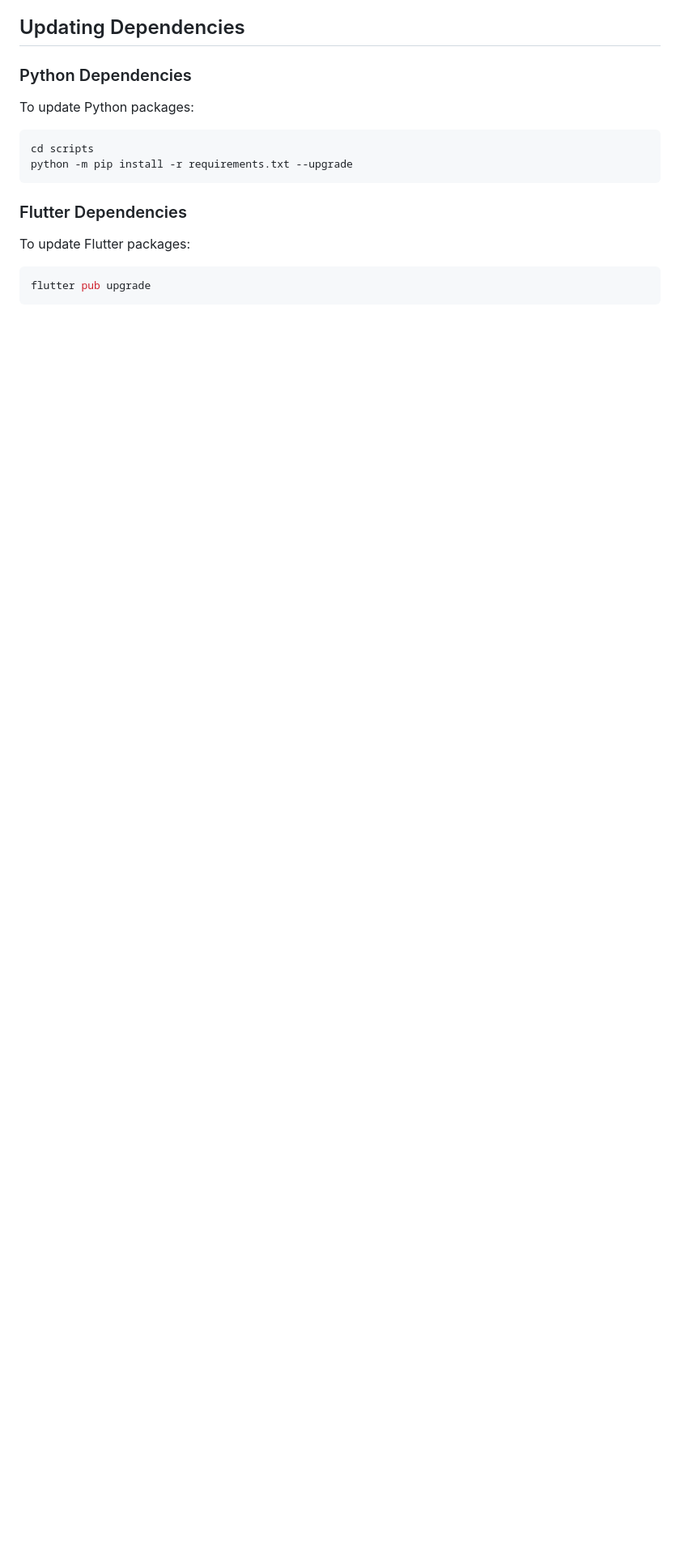
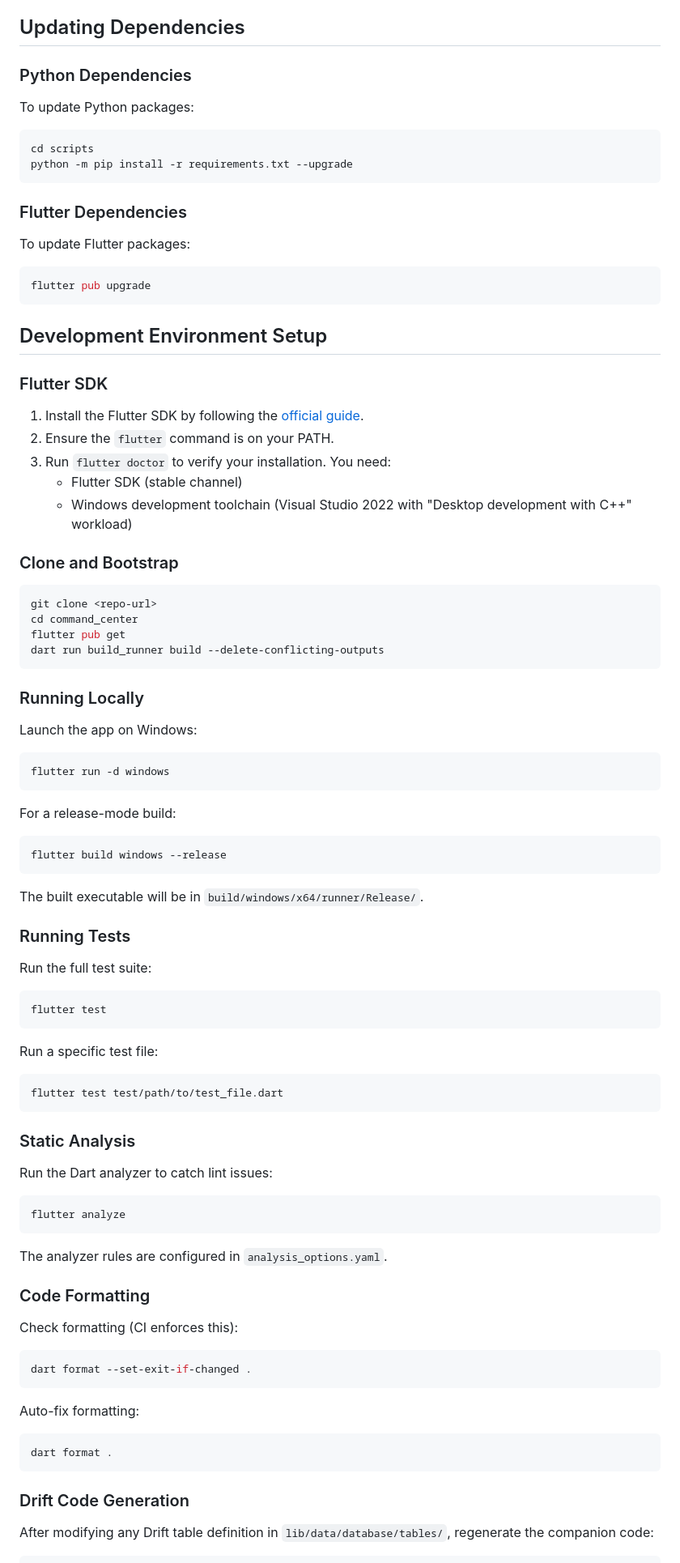
Before and after one commit to Juanfra24/command_center, a Markdown page: SETUP.md, the part around one of its changes. Shown at 81% size. GitHub-like rendering; blank space fills up the shorter version.

Commit message:
docs: enhance SETUP.md with dev environment and testing instructions
Add sections for Flutter SDK setup, running locally, running tests,
static analysis, code formatting, Drift code generation, and commit
message convention.

Co-Authored-By: Claude Opus 4.6 <noreply@anthropic.com>

````diff
--- a/SETUP.md
+++ b/SETUP.md
@@ -71,3 +71,80 @@ To update Flutter packages:
 flutter pub upgrade
 ```
 
+## Development Environment Setup
+
+### Flutter SDK
+
+1. Install the Flutter SDK by following the [official guide](https://docs.flutter.dev/get-started/install/windows/desktop).
+2. Ensure the `flutter` command is on your PATH.
+3. Run `flutter doctor` to verify your installation. You need:
+   - Flutter SDK (stable channel)
+   - Windows development toolchain (Visual Studio 2022 with "Desktop development with C++" workload)
+
+### Clone and Bootstrap
+
+```bash
+git clone <repo-url>
+cd command_center
+flutter pub get
+dart run build_runner build --delete-conflicting-outputs
+```
+
+### Running Locally
+
+Launch the app on Windows:
+
+```bash
+flutter run -d windows
+```
+
+For a release-mode build:
+
+```bash
+flutter build windows --release
+```
+
+The built executable will be in `build/windows/x64/runner/Release/`.
+
+### Running Tests
+
+Run the full test suite:
+
+```bash
+flutter test
+```
+
+Run a specific test file:
+
+```bash
+flutter test test/path/to/test_file.dart
+```
+
+### Static Analysis
+
+Run the Dart analyzer to catch lint issues:
+
+```bash
+flutter analyze
+```
+
+The analyzer rules are configured in `analysis_options.yaml`.
+
+### Code Formatting
+
+Check formatting (CI enforces this):
+
+```bash
+dart format --set-exit-if-changed .
+```
+
+Auto-fix formatting:
+
+```bash
+dart format .
+```
+
+### Drift Code Generation
+
+After modifying any Drift table definition in `lib/data/database/tables/`, regenerate the companion code:
+
````
Also changed, not shown: other parts of SETUP.md (+21 -0 lines).
